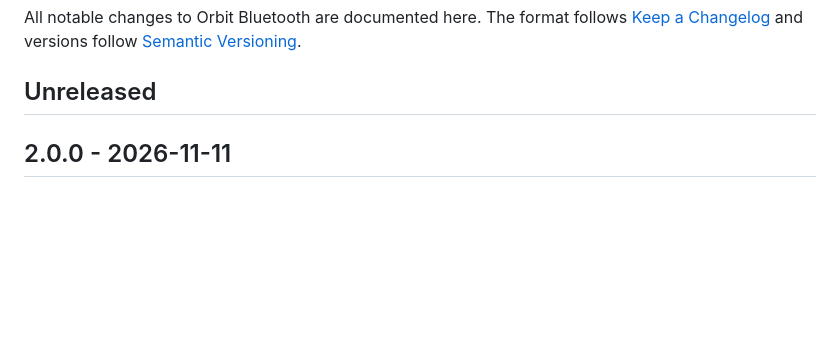
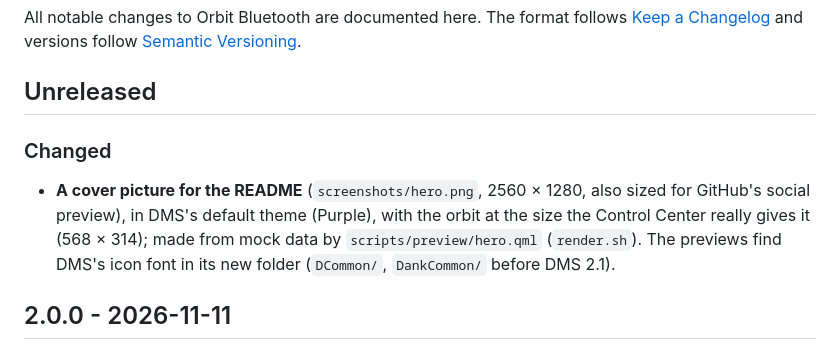
Before and after one commit to lung595/orbitBluetooth, a Markdown page: CHANGELOG.md, the part around the change. Drawn GitHub-style; blank space fills up the shorter version.

```diff
--- a/CHANGELOG.md
+++ b/CHANGELOG.md
@@ -4,6 +4,10 @@ All notable changes to Orbit Bluetooth are documented here.
 The format follows [Keep a Changelog](https://keepachangelog.com/en/1.1.0/) and versions follow [Semantic Versioning](https://semver.org/).
 
 ## Unreleased
+
+### Changed
+
+- **A cover picture for the README** (`screenshots/hero.png`, 2560 × 1280, also sized for GitHub's social preview), in DMS's default theme (Purple), with the orbit at the size the Control Center really gives it (568 × 314); made from mock data by `scripts/preview/hero.qml` (`render.sh`). The previews find DMS's icon font in its new folder (`DCommon/`, `DankCommon/` before DMS 2.1).
 
 ## 2.0.0 - 2026-11-11
 
```
Also changed, not shown: README.md (+1 -3 lines), screenshots/hero.png (added), 3 other files.
